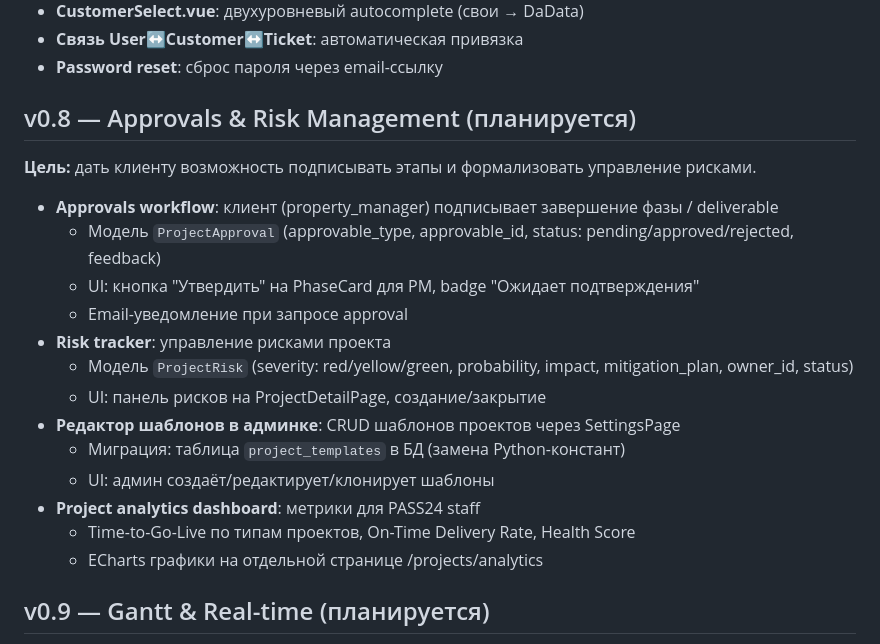
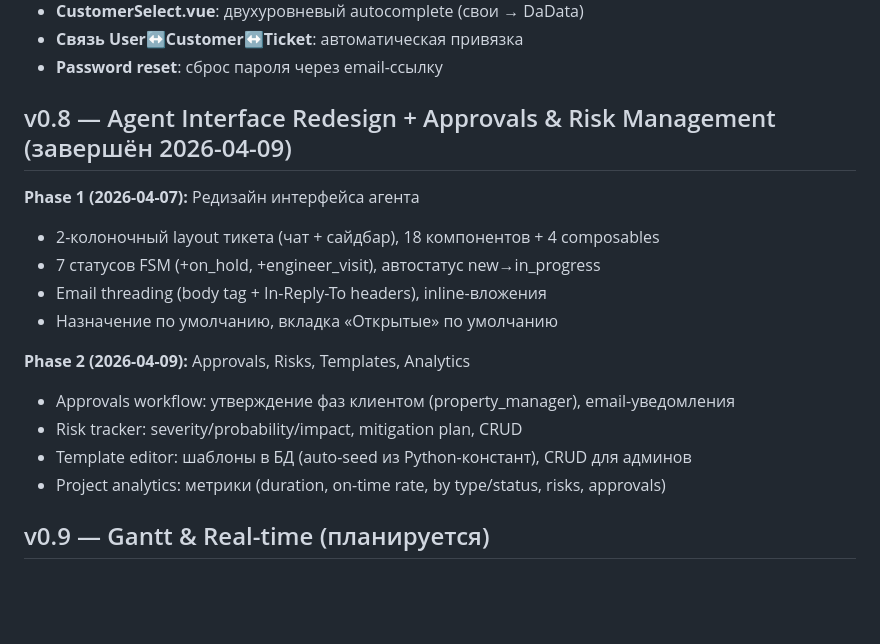
Before and after one commit to akhromovRT/pass24-servicedesk, a Markdown page: agent_docs/roadmap.md, the part around the change. Drawn GitHub-style; blank space fills up the shorter version.

```diff
--- a/agent_docs/roadmap.md
+++ b/agent_docs/roadmap.md
@@ -18,23 +18,19 @@
 - **Связь User↔Customer↔Ticket**: автоматическая привязка
 - **Password reset**: сброс пароля через email-ссылку
 
-## v0.8 — Approvals & Risk Management (планируется)
+## v0.8 — Agent Interface Redesign + Approvals & Risk Management (завершён 2026-04-09)
 
-**Цель:** дать клиенту возможность подписывать этапы и формализовать управление рисками.
+**Phase 1 (2026-04-07):** Редизайн интерфейса агента
+- 2-колоночный layout тикета (чат + сайдбар), 18 компонентов + 4 composables
+- 7 статусов FSM (+on_hold, +engineer_visit), автостатус new→in_progress
+- Email threading (body tag + In-Reply-To headers), inline-вложения
+- Назначение по умолчанию, вкладка «Открытые» по умолчанию
 
-- **Approvals workflow**: клиент (property_manager) подписывает завершение фазы / deliverable
-  - Модель `ProjectApproval` (approvable_type, approvable_id, status: pending/approved/rejected, feedback)
-  - UI: кнопка "Утвердить" на PhaseCard для PM, badge "Ожидает подтверждения"
-  - Email-уведомление при запросе approval
-- **Risk tracker**: управление рисками проекта
-  - Модель `ProjectRisk` (severity: red/yellow/green, probability, impact, mitigation_plan, owner_id, status)
-  - UI: панель рисков на ProjectDetailPage, создание/закрытие
-- **Редактор шаблонов в админке**: CRUD шаблонов проектов через SettingsPage
-  - Миграция: таблица `project_templates` в БД (замена Python-констант)
-  - UI: админ создаёт/редактирует/клонирует шаблоны
-- **Project analytics dashboard**: метрики для PASS24 staff
-  - Time-to-Go-Live по типам проектов, On-Time Delivery Rate, Health Score
-  - ECharts графики на отдельной странице /projects/analytics
+**Phase 2 (2026-04-09):** Approvals, Risks, Templates, Analytics
+- Approvals workflow: утверждение фаз клиентом (property_manager), email-уведомления
+- Risk tracker: severity/probability/impact, mitigation plan, CRUD
+- Template editor: шаблоны в БД (auto-seed из Python-констант), CRUD для админов
+- Project analytics: метрики (duration, on-time rate, by type/status, risks, approvals)
 
 ## v0.9 — Gantt & Real-time (планируется)
 
```
Also changed, not shown: agent_docs/architecture.md (+11 -3 lines), agent_docs/development-history.md (+23 -0 lines).
